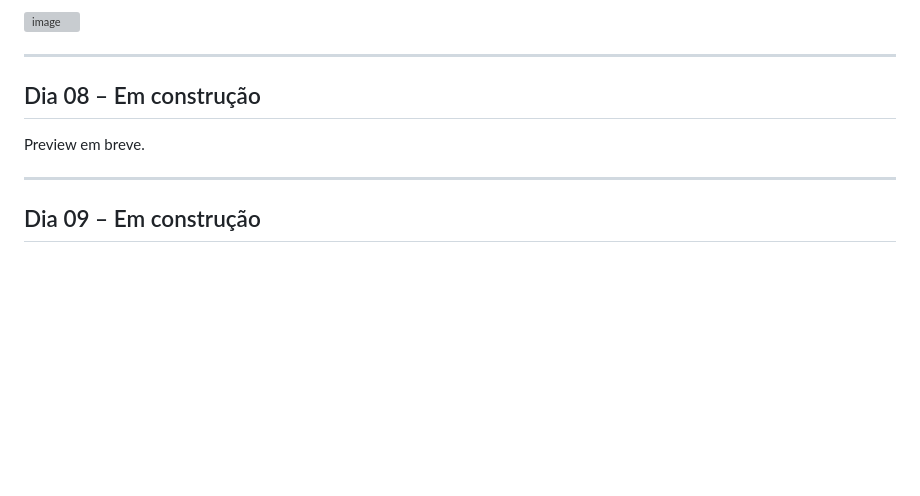
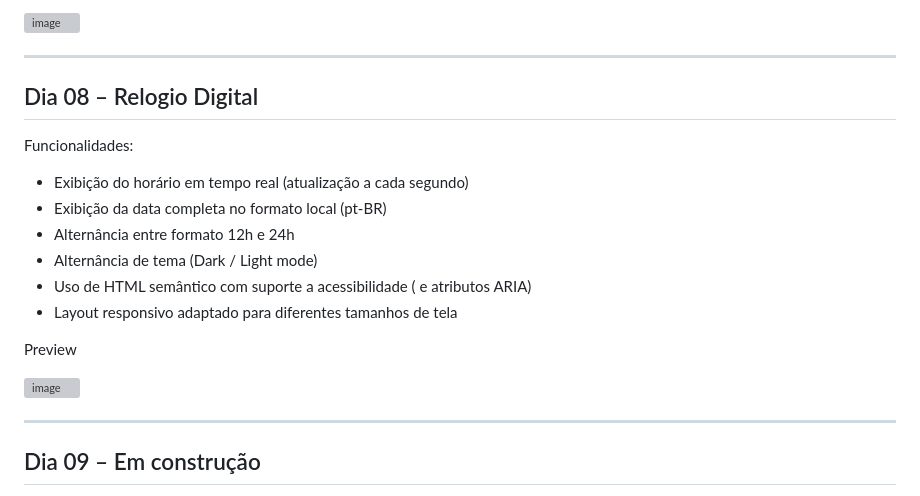
Before and after one commit to K4W4N-MJ/Desafio-30-Dias, a Markdown page: README.md, the part around one of its changes. GitHub-like rendering; blank space fills up the shorter version; grey boxes are pictures that could not be loaded.

Commit message:
add dia 08
Updated section for Dia 08 to describe the Digital Clock features and removed the 'Em construção' note.

```diff
--- a/README.md
+++ b/README.md
@@ -140,9 +139,21 @@ Preview
 
 ---
 
-## Dia 08 – Em construção
+## Dia 08 – Relogio Digital
 
-Preview em breve.
+Funcionalidades:
+
+* Exibição do horário em tempo real (atualização a cada segundo)
+* Exibição da data completa no formato local (pt-BR)
+* Alternância entre formato 12h e 24h
+* Alternância de tema (Dark / Light mode)
+* Uso de HTML semântico com suporte a acessibilidade (<time> e atributos ARIA)
+* Layout responsivo adaptado para diferentes tamanhos de tela
+
+
+Preview
+
+<img width="900" height="581" alt="image" src="https://github.com/user-attachments/assets/ba3178f7-4720-4e3d-b959-d22edd570cec" />
 
 ---
 
```
Also changed, not shown: other parts of README.md (+0 -1 lines).
